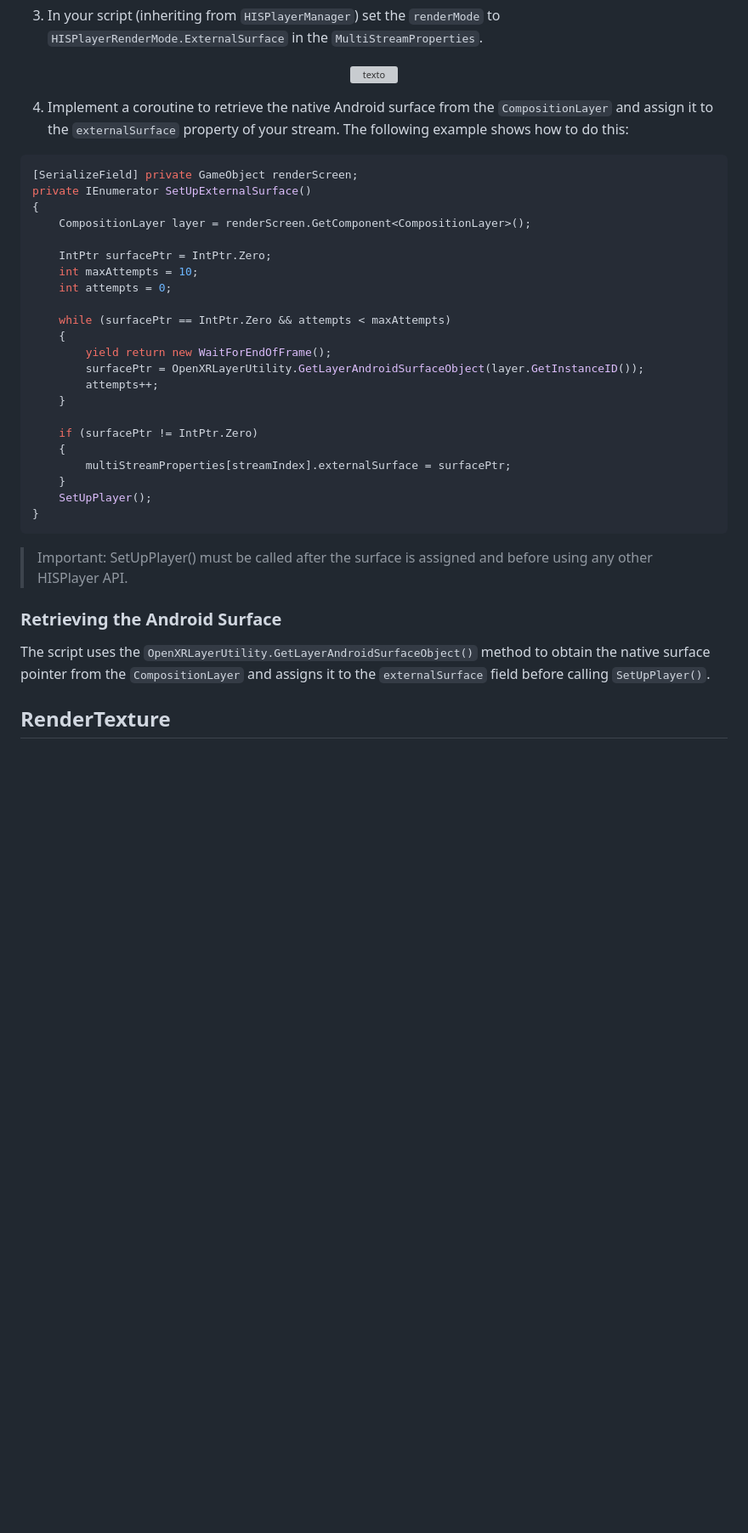
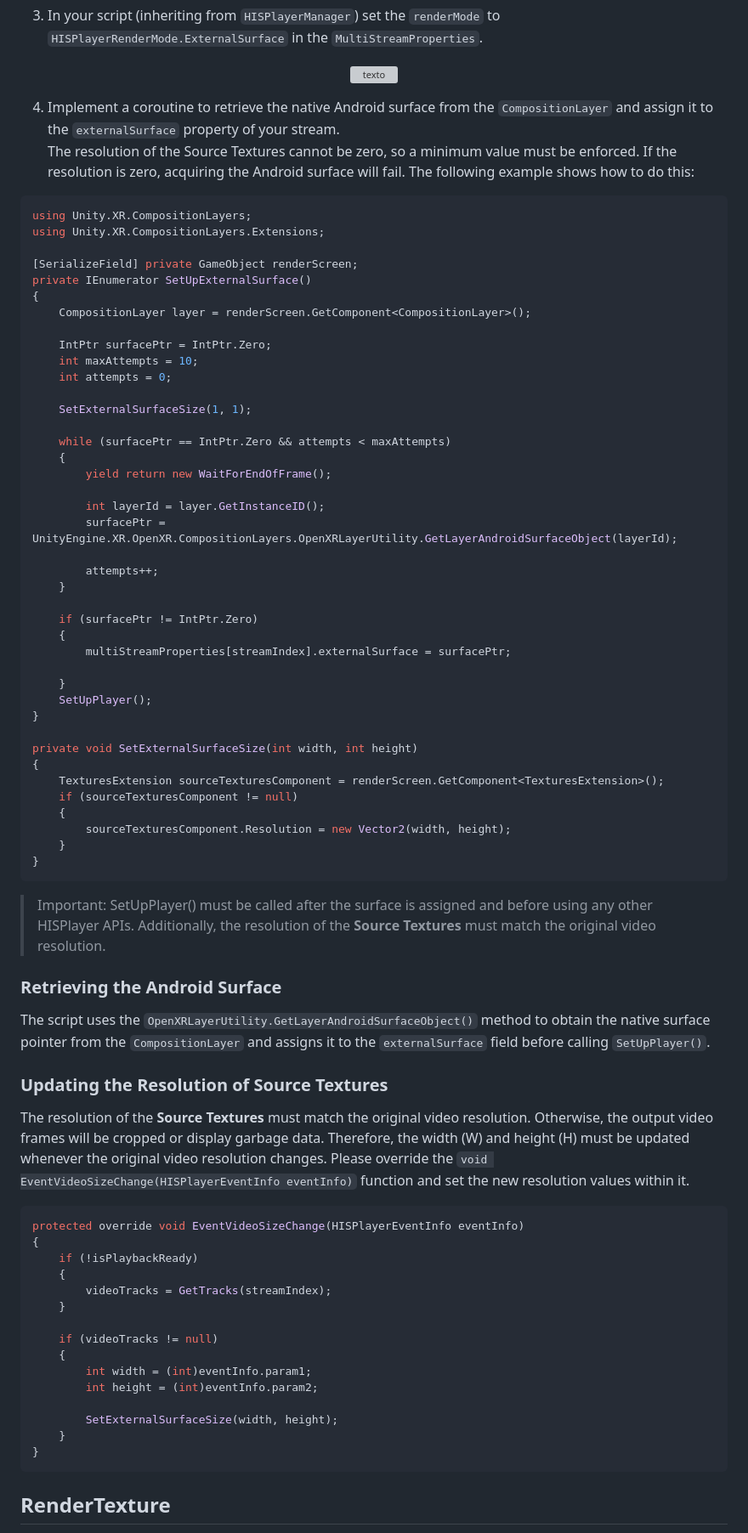
Before and after one commit to HISPlayer/UnityAndroidXR-SDK, a Markdown page: rendermodes.md, the part around the change printed below. Shown: that part at 85% size. GitHub-like rendering; blank space fills up the shorter version; grey boxes are pictures that could not be loaded.

Commit message:
- Add Composition Layer in rendermodes.md and introduction.md - Update OpenXR Feature Setting in setup-guide.md

````diff
--- a/rendermodes.md
+++ b/rendermodes.md
@@ -23,9 +23,14 @@ This mode uses **XR Composition Layers** to render video directly onto a composi
   <img src="https://github.com/user-attachments/assets/e0c0e141-e3df-4c06-8c1b-241ba5e6615a" alt="texto" width="50%" style="height: auto;" />
 </p>
 
-4. Implement a coroutine to retrieve the native Android surface from the `CompositionLayer` and assign it to the `externalSurface` property of your stream. The following example shows how to do this:
+4. Implement a coroutine to retrieve the native Android surface from the `CompositionLayer` and assign it to the `externalSurface` property of your stream. <br>
+The resolution of the Source Textures cannot be zero, so a minimum value must be enforced. If the resolution is zero, acquiring the Android surface will fail.
+The following example shows how to do this:
 
 ```C#
+using Unity.XR.CompositionLayers;
+using Unity.XR.CompositionLayers.Extensions;
+
 [SerializeField] private GameObject renderScreen;
 private IEnumerator SetUpExternalSurface()
 {
@@ -35,26 +40,62 @@ private IEnumerator SetUpExternalSurface()
     int maxAttempts = 10;
     int attempts = 0;
 
+    SetExternalSurfaceSize(1, 1);
+
     while (surfacePtr == IntPtr.Zero && attempts < maxAttempts)
     {
         yield return new WaitForEndOfFrame();
-        surfacePtr = OpenXRLayerUtility.GetLayerAndroidSurfaceObject(layer.GetInstanceID());
+
+        int layerId = layer.GetInstanceID();
+        surfacePtr = UnityEngine.XR.OpenXR.CompositionLayers.OpenXRLayerUtility.GetLayerAndroidSurfaceObject(layerId);
+
         attempts++;
     }
 
     if (surfacePtr != IntPtr.Zero)
     {
         multiStreamProperties[streamIndex].externalSurface = surfacePtr;
+
     }
     SetUpPlayer();
 }
+
+private void SetExternalSurfaceSize(int width, int height)
+{
+    TexturesExtension sourceTexturesComponent = renderScreen.GetComponent<TexturesExtension>();
+    if (sourceTexturesComponent != null)
+    {
+        sourceTexturesComponent.Resolution = new Vector2(width, height);
+    }
+}
 ```
 
-> Important: SetUpPlayer() must be called after the surface is assigned and before using any other HISPlayer API.
+> Important: SetUpPlayer() must be called after the surface is assigned and before using any other HISPlayer APIs. Additionally, the resolution of the **Source Textures** must match the original video resolution.
 
 ### Retrieving the Android Surface
 
 The script uses the `OpenXRLayerUtility.GetLayerAndroidSurfaceObject()` method to obtain the native surface pointer from the `CompositionLayer` and assigns it to the `externalSurface` field before calling `SetUpPlayer()`.
+
+### Updating the Resolution of Source Textures
+The resolution of the **Source Textures** must match the original video resolution. Otherwise, the output video frames will be cropped or display garbage data. Therefore, the width (W) and height (H) must be updated whenever the original video resolution changes. Please override the `void EventVideoSizeChange(HISPlayerEventInfo eventInfo)` function and set the new resolution values within it.
+
+```C#
+protected override void EventVideoSizeChange(HISPlayerEventInfo eventInfo)
+{
+    if (!isPlaybackReady)
+    {
+        videoTracks = GetTracks(streamIndex);
+    }
+
+    if (videoTracks != null)
+    {
+        int width = (int)eventInfo.param1;
+        int height = (int)eventInfo.param2;
+
+        SetExternalSurfaceSize(width, height);
+    }
+}
+```
 
 
 ## RenderTexture
````
Also changed, not shown: other parts of rendermodes.md (+5 -5 lines), introduction.md (+1 -0 lines), setup-guide.md (+9 -5 lines), image-4.png, image-5.png (added).
